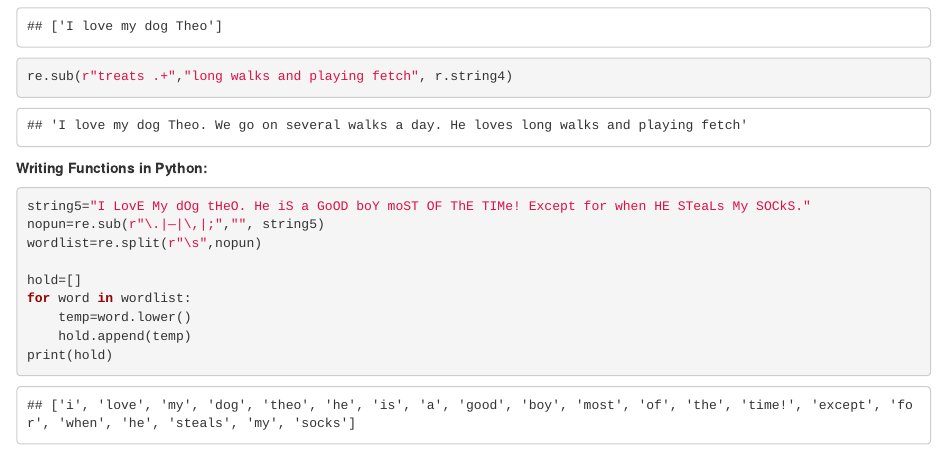
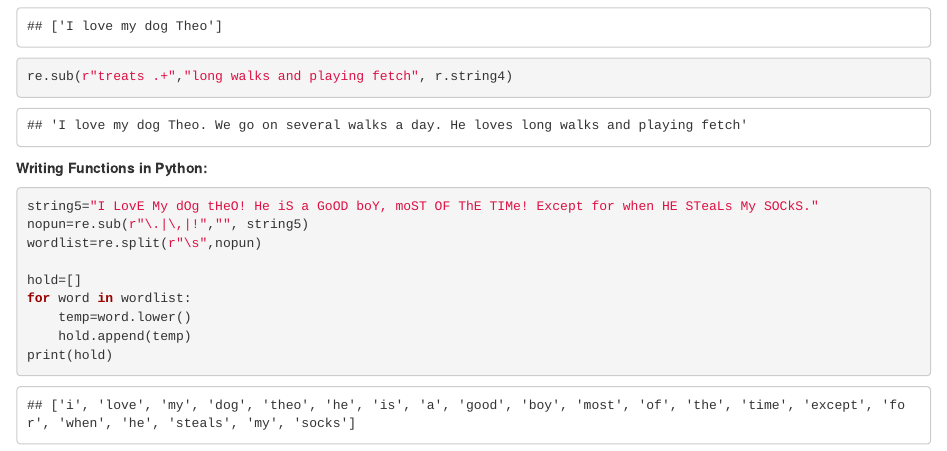
Before and after one commit to lucianaardaya/lucianaardaya.github.io, an R Markdown document (post/2020-12-09-python-r-reticulate.Rmd): the page in a window 1100 px wide, from 1460 px down. Rendered offline with R 4.5, knitr and Pandoc, with nearby package versions.

Commit message:
editing blog

````diff
--- a/post/2020-12-09-python-r-reticulate.Rmd
+++ b/post/2020-12-09-python-r-reticulate.Rmd
@@ -64,8 +64,8 @@ re.sub(r"treats .+","long walks and playing fetch", r.string4)
 
 **Writing Functions in Python:**
 ```{python}
-string5="I LovE My dOg tHeO. He iS a GoOD boY moST OF ThE TIMe! Except for when HE STeaLs My SOCkS."
-nopun=re.sub(r"\.|—|\,|;","", string5)
+string5="I LovE My dOg tHeO! He iS a GoOD boY, moST OF ThE TIMe! Except for when HE STeaLs My SOCkS."
+nopun=re.sub(r"\.|\,|!","", string5)
 wordlist=re.split(r"\s",nopun)
 
 hold=[]
````
Also changed, not shown: 1 other file.
